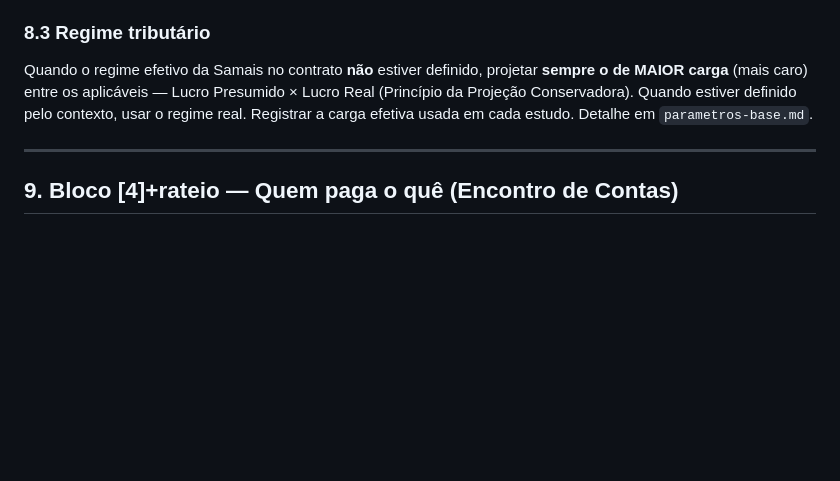
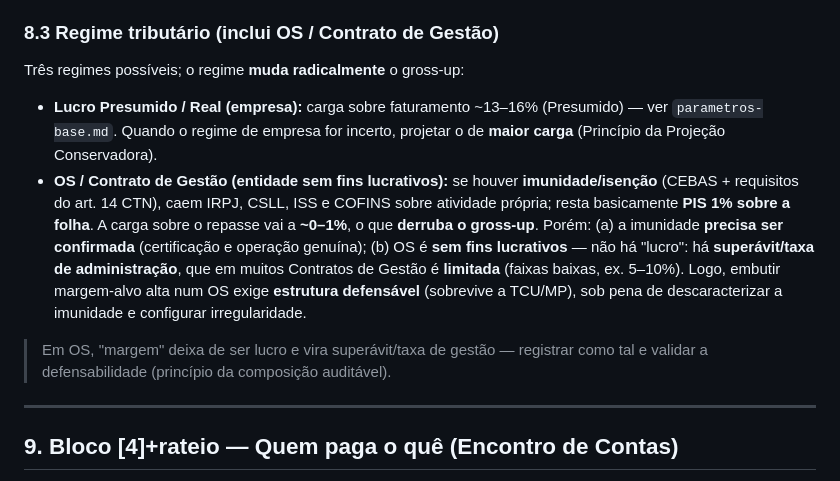
Before and after one commit to victorotaa/samais-estudos, a Markdown page: FORMULA-MESTRE.md, the part around the change. GitHub-like rendering; blank space fills up the shorter version.

```diff
--- a/FORMULA-MESTRE.md
+++ b/FORMULA-MESTRE.md
@@ -380,13 +380,25 @@ verdade — são apenas demonstração do método.)
 > Onde o edital admite preço global/por posto, a abertura é menor, mas a memória
 > interna deve existir.
 
-### 8.3 Regime tributário
+### 8.3 Regime tributário (inclui OS / Contrato de Gestão)
 
-Quando o regime efetivo da Samais no contrato **não** estiver definido, projetar
-**sempre o de MAIOR carga** (mais caro) entre os aplicáveis — Lucro Presumido ×
-Lucro Real (Princípio da Projeção Conservadora). Quando estiver definido pelo
-contexto, usar o regime real. Registrar a carga efetiva usada em cada estudo.
-Detalhe em `parametros-base.md`.
+Três regimes possíveis; o regime **muda radicalmente** o gross-up:
+
+- **Lucro Presumido / Real (empresa):** carga sobre faturamento ~13–16% (Presumido)
+  — ver `parametros-base.md`. Quando o regime de empresa for incerto, projetar o
+  de **maior carga** (Princípio da Projeção Conservadora).
+- **OS / Contrato de Gestão (entidade sem fins lucrativos):** se houver
+  **imunidade/isenção** (CEBAS + requisitos do art. 14 CTN), caem IRPJ, CSLL, ISS e
+  COFINS sobre atividade própria; resta basicamente **PIS 1% sobre a folha**. A
+  carga sobre o repasse vai a **~0–1%**, o que **derruba o gross-up**. Porém: (a) a
+  imunidade **precisa ser confirmada** (certificação e operação genuína); (b) OS é
+  **sem fins lucrativos** — não há "lucro": há **superávit/taxa de administração**,
+  que em muitos Contratos de Gestão é **limitada** (faixas baixas, ex. 5–10%).
+  Logo, embutir margem-alvo alta num OS exige **estrutura defensável** (sobrevive a
+  TCU/MP), sob pena de descaracterizar a imunidade e configurar irregularidade.
+
+> Em OS, "margem" deixa de ser lucro e vira superávit/taxa de gestão — registrar
+> como tal e validar a defensabilidade (princípio da composição auditável).
 
 ---
 
```
Also changed, not shown: estudos/belem-pa.md (+66 -89 lines), referencias/parametros-base.md (+7 -0 lines).
